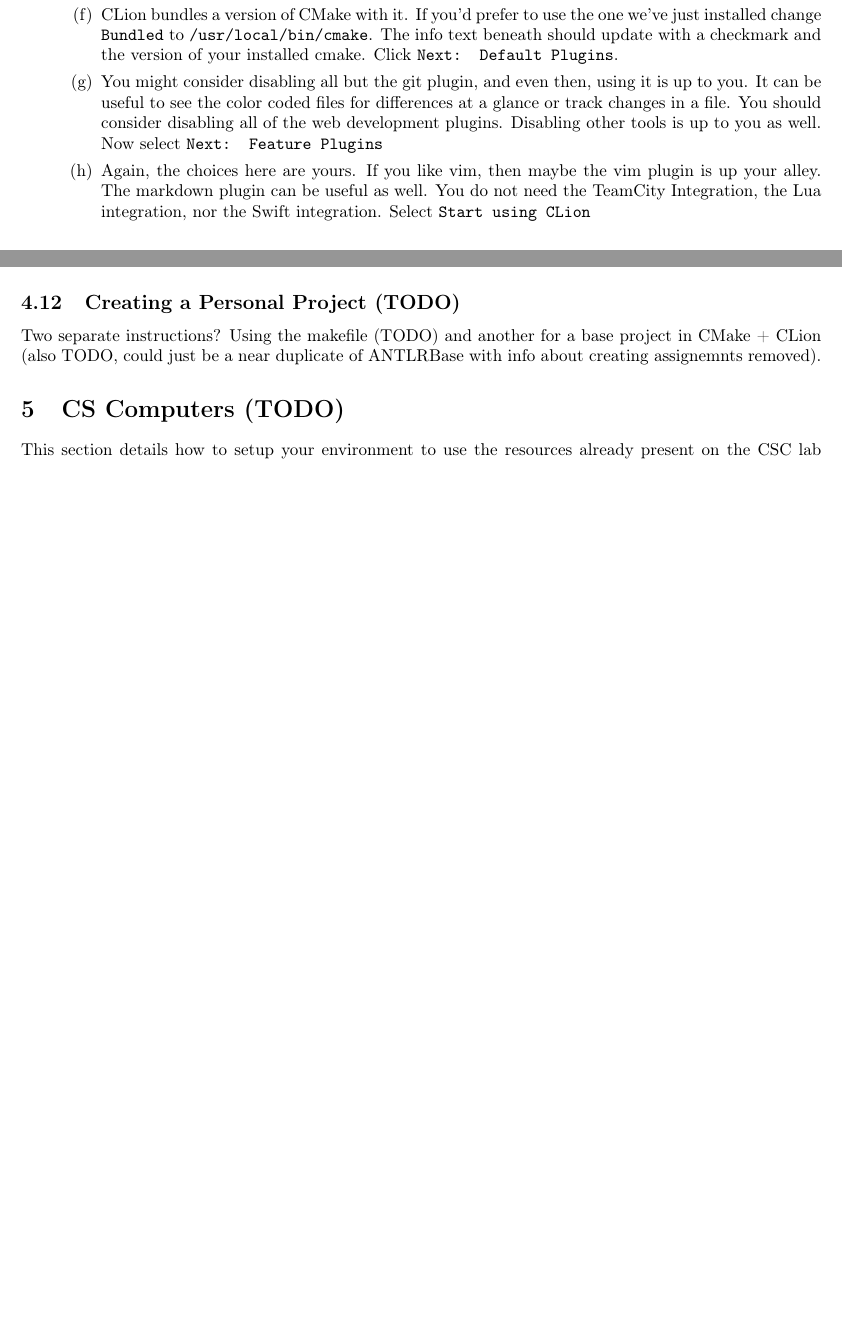
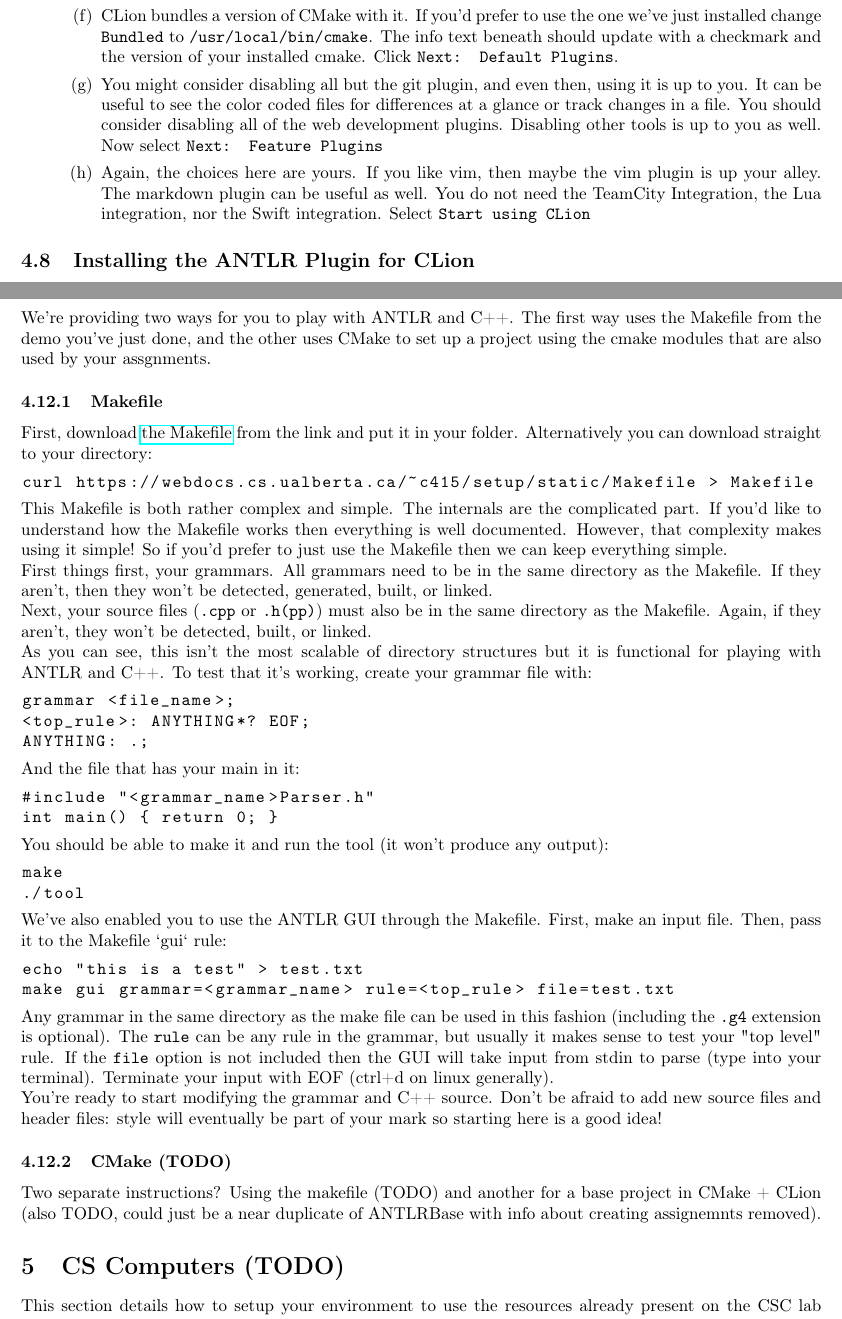
Before and after one commit to cmput415/415-docs, a LaTeX document (setup/setup.tex, which reads setup/envs/macos.tex): two parts of pages 8 and 11 of 11 before the commit and two parts of pages 9 and 12 of 12 after it, joined at a grey line, cut so that both start at the same text, the shorter picture padded with empty space. Compiled offline with pdfLaTeX.

Commit message:
Add Makefile personal project.

```diff
--- a/setup/envs/macos.tex
+++ b/setup/envs/macos.tex
@@ -328,7 +328,63 @@
     \end{enumerate}
 \end{enumerate}
 
-\subsection{Creating a Personal Project (TODO)}
+\subsection{Creating a Personal Project}
+We're providing two ways for you to play with ANTLR and C++. The first way uses the Makefile from
+the demo you've just done, and the other uses CMake to set up a project using the cmake modules
+that are also used by your assgnments.
+
+\subsubsection{Makefile}
+First, download \href{https://webdocs.cs.ualberta.ca/\%7Ec415/setup/static/Makefile} {the
+Makefile} from the link and put it in your folder. Alternatively you can download straight to your
+directory:
+\begin{lstlisting}
+  curl https://webdocs.cs.ualberta.ca/~c415/setup/static/Makefile > Makefile
+\end{lstlisting}
+This Makefile is both rather complex and simple. The internals are the complicated part. If you'd
+like to understand how the Makefile works then everything is well documented. However, that
+complexity makes using it simple! So if you'd prefer to just use the Makefile then we can keep
+everything simple.
+
+First things first, your grammars. All grammars need to be in the same directory as the Makefile.
+If they aren't, then they won't be detected, generated, built, or linked.
+
+Next, your source files (\lstinline{.cpp} or \lstinline{.h(pp)}) must also be in the same directory
+as the Makefile. Again, if they aren't, they won't be detected, built, or linked.
+
+As you can see, this isn't the most scalable of directory structures but it is functional for
+playing with ANTLR and C++. To test that it's working, create your grammar file with:
+\begin{lstlisting}
+  grammar <file_name>;
+  <top_rule>: ANYTHING*? EOF;
+  ANYTHING: .;
+\end{lstlisting}
+And the file that has your main in it:
+\begin{lstlisting}
+  #include "<grammar_name>Parser.h"
+  int main() { return 0; }
+\end{lstlisting}
+You should be able to make it and run the tool (it won't produce any output):
+\begin{lstlisting}
+  make
+  ./tool
+\end{lstlisting}
+We've also enabled you to use the ANTLR GUI through the Makefile. First, make an input file. Then,
+pass it to the Makefile `gui` rule:
+\begin{lstlisting}
+  echo "this is a test" > test.txt
+  make gui grammar=<grammar_name> rule=<top_rule> file=test.txt
+\end{lstlisting}
+Any grammar in the same directory as the make file can be used in this fashion (including the
+\lstinline{.g4} extension is optional). The \lstinline{rule} can be any rule in the grammar, but
+usually it makes sense to test your "top level" rule. If the \lstinline{file} option is not
+included then the GUI will take input from stdin to parse (type into your terminal). Terminate
+your input with EOF (ctrl+d on linux generally).
+
+You're ready to start modifying the grammar and C++ source. Don't be afraid to add new source
+files and header files: style will eventually be part of your mark so starting here is a good idea!
+
+\subsubsection{CMake (TODO)}
+
 Two separate instructions? Using the makefile (TODO) and another for a base project in CMake +
 CLion (also TODO, could just be a near duplicate of ANTLRBase with info about creating assignemnts
 removed).
```
Also changed, not shown: setup/envs/ubuntu.tex (+57 -1 lines).
